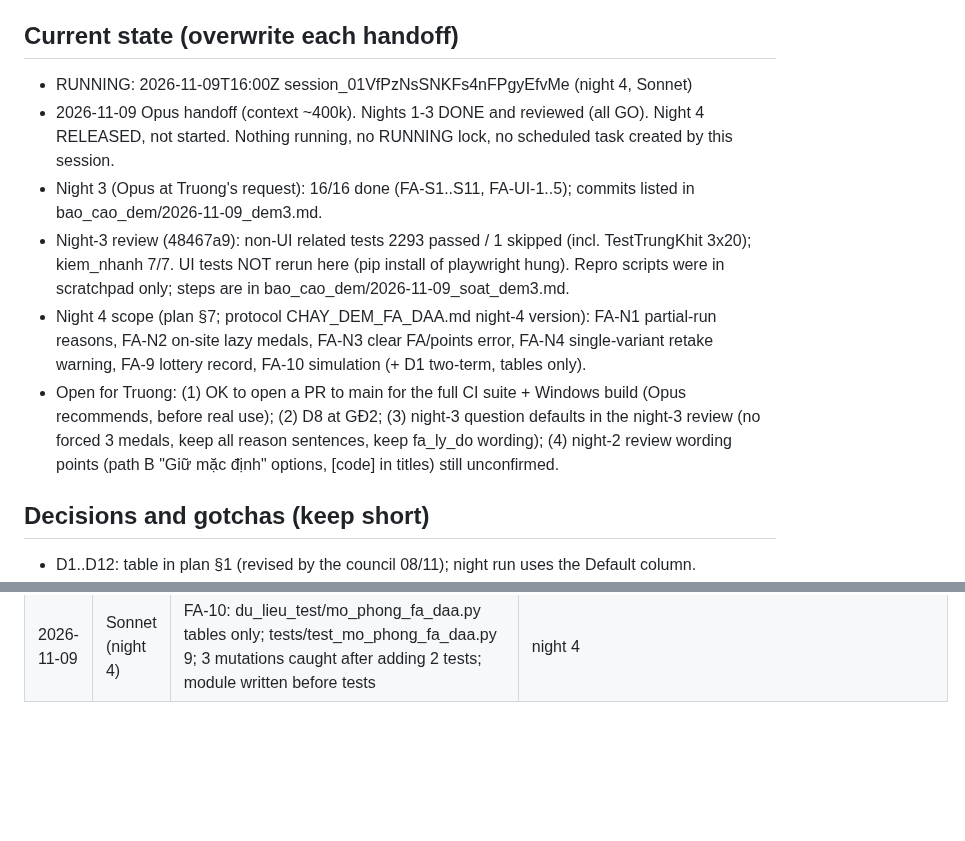
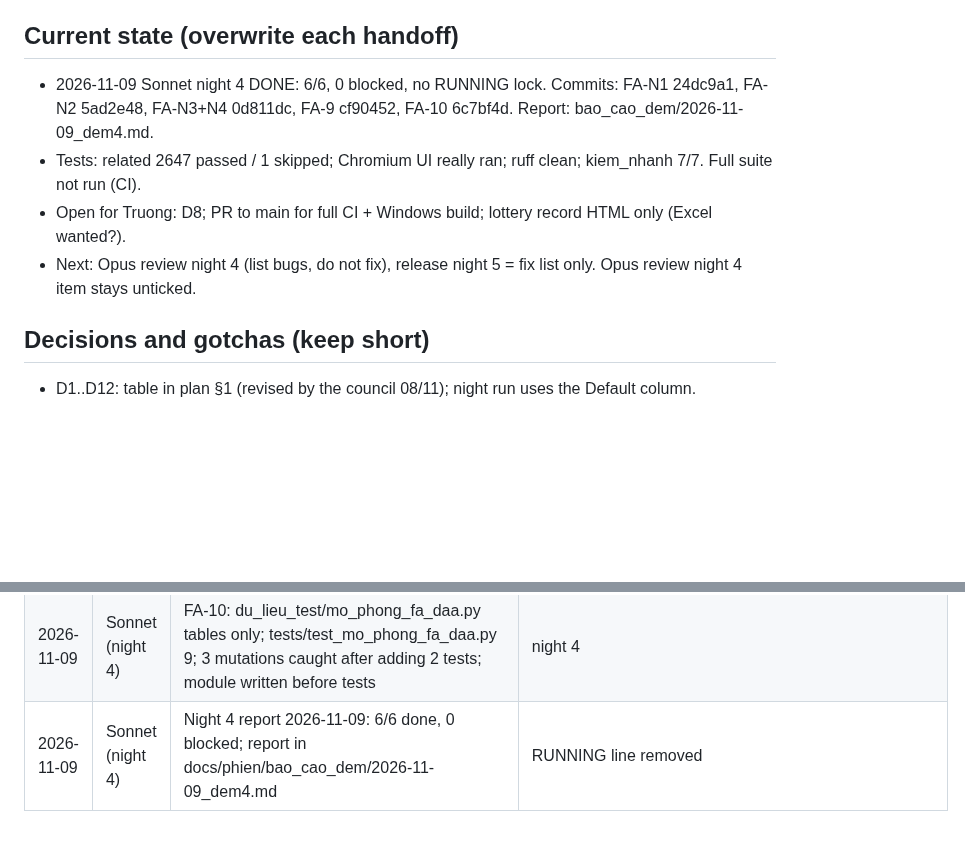
Before and after one commit to nguyenphanvantruong6969-arch/TESTING-DEV, a Markdown page: docs/phien/claude__keen-ride-72sa7t.md, 2 parts joined by grey strips. GitHub-like rendering; blank space fills up the shorter version.

Commit message:
FA-BC: night 4 report 2026-11-09
Co-Authored-By: Claude Sonnet 5.5 <noreply@anthropic.com>
Claude-Session: https://claude.ai/code/session_01VfPzNsSNKFs4nFPgyEfvMe

```diff
--- a/docs/phien/claude__keen-ride-72sa7t.md
+++ b/docs/phien/claude__keen-ride-72sa7t.md
@@ -51,12 +51,10 @@ Night 4 — review fixes, lottery record, simulation (released by Opus 2026-11-0
 - [ ] DEFERRED to term 2: D1 compensation credit — needs FA-10 incentive measurement + Truong's exception to invariant 2
 
 ## Current state (overwrite each handoff)
-- RUNNING: 2026-11-09T16:00Z session_01VfPzNsSNKFs4nFPgyEfvMe (night 4, Sonnet)
-- 2026-11-09 Opus handoff (context ~400k). Nights 1-3 DONE and reviewed (all GO). Night 4 RELEASED, not started. Nothing running, no RUNNING lock, no scheduled task created by this session.
-- Night 3 (Opus at Truong's request): 16/16 done (FA-S1..S11, FA-UI-1..5); commits listed in bao_cao_dem/2026-11-09_dem3.md.
-- Night-3 review (48467a9): non-UI related tests 2293 passed / 1 skipped (incl. TestTrungKhit 3x20); kiem_nhanh 7/7. UI tests NOT rerun here (pip install of playwright hung). Repro scripts were in scratchpad only; steps are in bao_cao_dem/2026-11-09_soat_dem3.md.
-- Night 4 scope (plan §7; protocol CHAY_DEM_FA_DAA.md night-4 version): FA-N1 partial-run reasons, FA-N2 on-site lazy medals, FA-N3 clear FA/points error, FA-N4 single-variant retake warning, FA-9 lottery record, FA-10 simulation (+ D1 two-term, tables only).
-- Open for Truong: (1) OK to open a PR to main for the full CI suite + Windows build (Opus recommends, before real use); (2) D8 at GĐ2; (3) night-3 question defaults in the night-3 review (no forced 3 medals, keep all reason sentences, keep fa_ly_do wording); (4) night-2 review wording points (path B "Giữ mặc định" options, [code] in titles) still unconfirmed.
+- 2026-11-09 Sonnet night 4 DONE: 6/6, 0 blocked, no RUNNING lock. Commits: FA-N1 24dc9a1, FA-N2 5ad2e48, FA-N3+N4 0d811dc, FA-9 cf90452, FA-10 6c7bf4d. Report: bao_cao_dem/2026-11-09_dem4.md.
+- Tests: related 2647 passed / 1 skipped; Chromium UI really ran; ruff clean; kiem_nhanh 7/7. Full suite not run (CI).
+- Open for Truong: D8; PR to main for full CI + Windows build; lottery record HTML only (Excel wanted?).
+- Next: Opus review night 4 (list bugs, do not fix), release night 5 = fix list only. Opus review night 4 item stays unticked.
 
 ## Decisions and gotchas (keep short)
 - D1..D12: table in plan §1 (revised by the council 08/11); night run uses the Default column.
@@ -137,3 +135,4 @@ Night 4 — review fixes, lottery record, simulation (released by Opus 2026-11-0
 | 2026-11-09 | Sonnet (night 4) | FA-N4: single-variant club retake warning + guide line; tests/test_fa_n4_mot_de_khong_thi_lai.py 3 red first; converter/forms tests 129 passed; mutation caught; kiem_nhanh 7/7 | night 4 |
 | 2026-11-09 | Sonnet (night 4) | FA-9: fa_bien_ban.py + export_bien_ban_boc_tham + button; tests/test_fa_bien_ban.py 9 + 1 Chromium; related 112 passed; 2 mutations caught; kiem_nhanh 7/7; pure module written before its tests, API/UI tests red first | night 4 |
 | 2026-11-09 | Sonnet (night 4) | FA-10: du_lieu_test/mo_phong_fa_daa.py tables only; tests/test_mo_phong_fa_daa.py 9; 3 mutations caught after adding 2 tests; module written before tests | night 4 |
+| 2026-11-09 | Sonnet (night 4) | Night 4 report 2026-11-09: 6/6 done, 0 blocked; report in docs/phien/bao_cao_dem/2026-11-09_dem4.md | RUNNING line removed |
```
Also changed, not shown: 1 other file.
